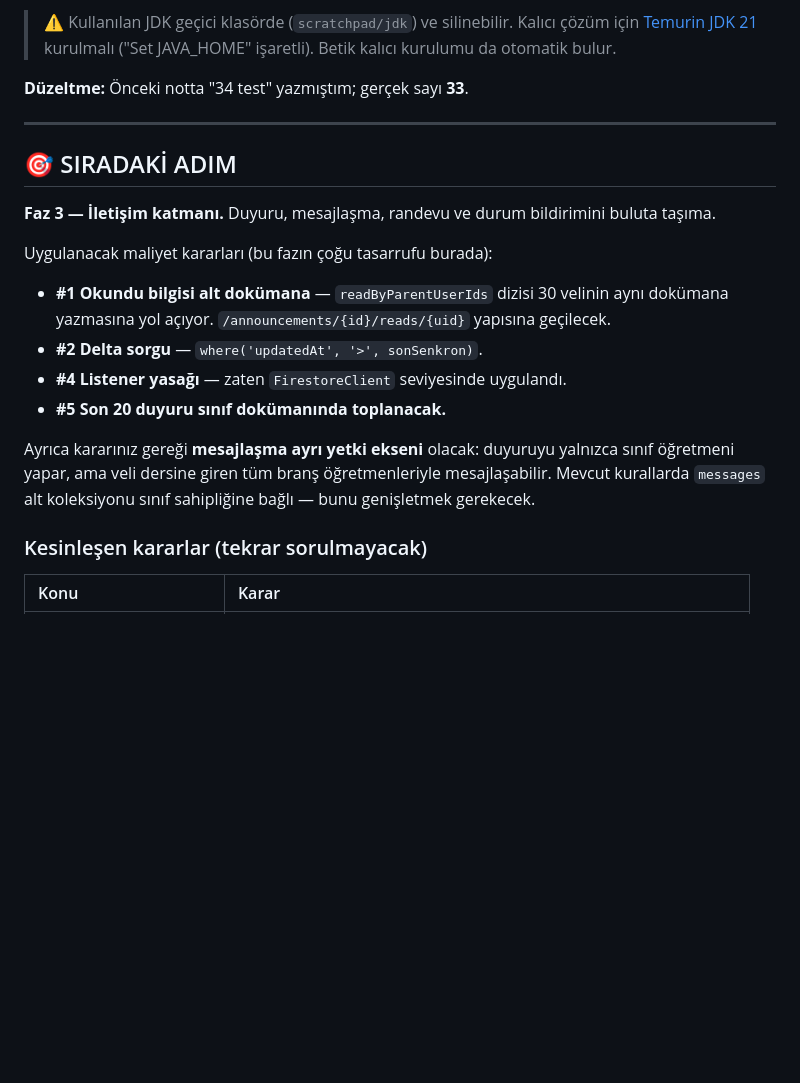
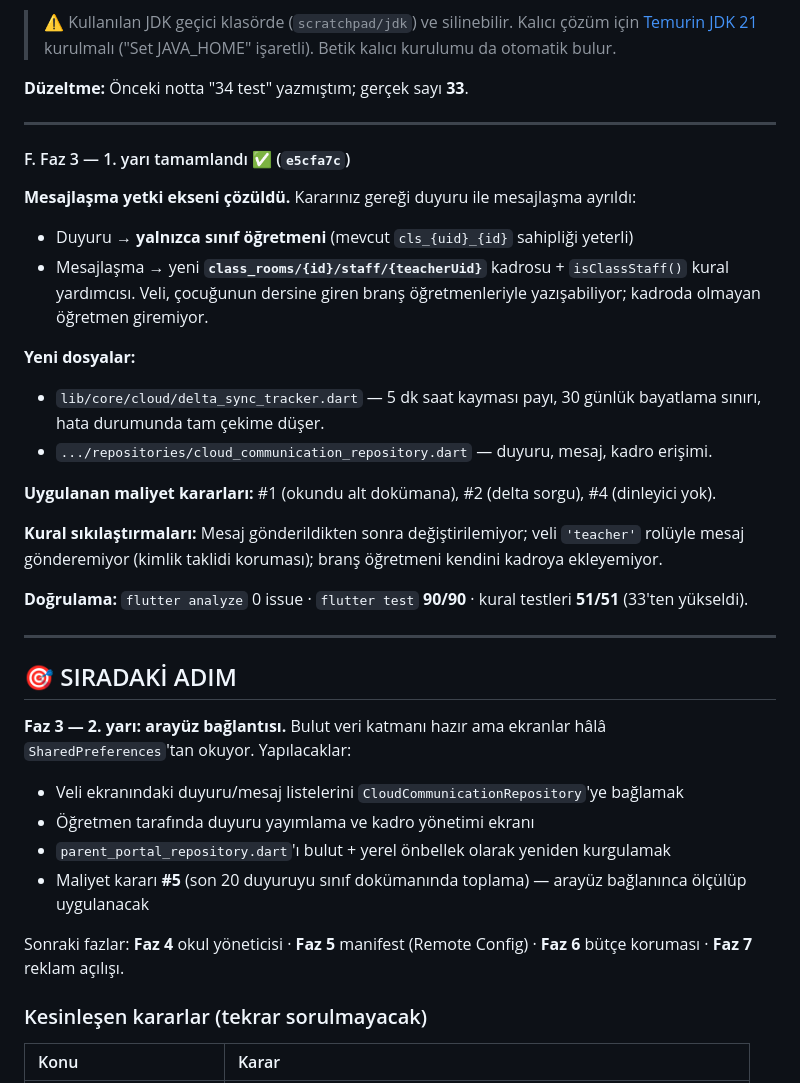
Before and after one commit to yusfylmz1-git/sinifcepte, a Markdown page: claude_ilerleme_notlari.md, the part around the change. Rendered like a GitHub page; blank space fills up the shorter version.

Commit message:
docs: Faz 3 birinci yarı sonuçları notlandı
Co-Authored-By: Claude Opus 5 <noreply@anthropic.com>

```diff
--- a/claude_ilerleme_notlari.md
+++ b/claude_ilerleme_notlari.md
@@ -251,17 +251,33 @@ Faz 2'de yazılıp çalıştırılamayan güvenlik kuralı testleri artık **ger
 
 ---
 
+#### F. Faz 3 — 1. yarı tamamlandı ✅ (`e5cfa7c`)
+
+**Mesajlaşma yetki ekseni çözüldü.** Kararınız gereği duyuru ile mesajlaşma ayrıldı:
+- Duyuru → **yalnızca sınıf öğretmeni** (mevcut `cls_{uid}_{id}` sahipliği yeterli)
+- Mesajlaşma → yeni **`class_rooms/{id}/staff/{teacherUid}`** kadrosu + `isClassStaff()` kural yardımcısı. Veli, çocuğunun dersine giren branş öğretmenleriyle yazışabiliyor; kadroda olmayan öğretmen giremiyor.
+
+**Yeni dosyalar:**
+- `lib/core/cloud/delta_sync_tracker.dart` — 5 dk saat kayması payı, 30 günlük bayatlama sınırı, hata durumunda tam çekime düşer.
+- `.../repositories/cloud_communication_repository.dart` — duyuru, mesaj, kadro erişimi.
+
+**Uygulanan maliyet kararları:** #1 (okundu alt dokümana), #2 (delta sorgu), #4 (dinleyici yok).
+
+**Kural sıkılaştırmaları:** Mesaj gönderildikten sonra değiştirilemiyor; veli `'teacher'` rolüyle mesaj gönderemiyor (kimlik taklidi koruması); branş öğretmeni kendini kadroya ekleyemiyor.
+
+**Doğrulama:** `flutter analyze` 0 issue · `flutter test` **90/90** · kural testleri **51/51** (33'ten yükseldi).
+
+---
+
 ## 🎯 SIRADAKİ ADIM
 
-**Faz 3 — İletişim katmanı.** Duyuru, mesajlaşma, randevu ve durum bildirimini buluta taşıma.
+**Faz 3 — 2. yarı: arayüz bağlantısı.** Bulut veri katmanı hazır ama ekranlar hâlâ `SharedPreferences`'tan okuyor. Yapılacaklar:
+- Veli ekranındaki duyuru/mesaj listelerini `CloudCommunicationRepository`'ye bağlamak
+- Öğretmen tarafında duyuru yayımlama ve kadro yönetimi ekranı
+- `parent_portal_repository.dart`'ı bulut + yerel önbellek olarak yeniden kurgulamak
+- Maliyet kararı **#5** (son 20 duyuruyu sınıf dokümanında toplama) — arayüz bağlanınca ölçülüp uygulanacak
 
-Uygulanacak maliyet kararları (bu fazın çoğu tasarrufu burada):
-- **#1 Okundu bilgisi alt dokümana** — `readByParentUserIds` dizisi 30 velinin aynı dokümana yazmasına yol açıyor. `/announcements/{id}/reads/{uid}` yapısına geçilecek.
-- **#2 Delta sorgu** — `where('updatedAt', '>', sonSenkron)`.
-- **#4 Listener yasağı** — zaten `FirestoreClient` seviyesinde uygulandı.
-- **#5 Son 20 duyuru sınıf dokümanında toplanacak.**
-
-Ayrıca kararınız gereği **mesajlaşma ayrı yetki ekseni** olacak: duyuruyu yalnızca sınıf öğretmeni yapar, ama veli dersine giren tüm branş öğretmenleriyle mesajlaşabilir. Mevcut kurallarda `messages` alt koleksiyonu sınıf sahipliğine bağlı — bunu genişletmek gerekecek.
+Sonraki fazlar: **Faz 4** okul yöneticisi · **Faz 5** manifest (Remote Config) · **Faz 6** bütçe koruması · **Faz 7** reklam açılışı.
 
 ### Kesinleşen kararlar (tekrar sorulmayacak)
 | Konu | Karar |
```
